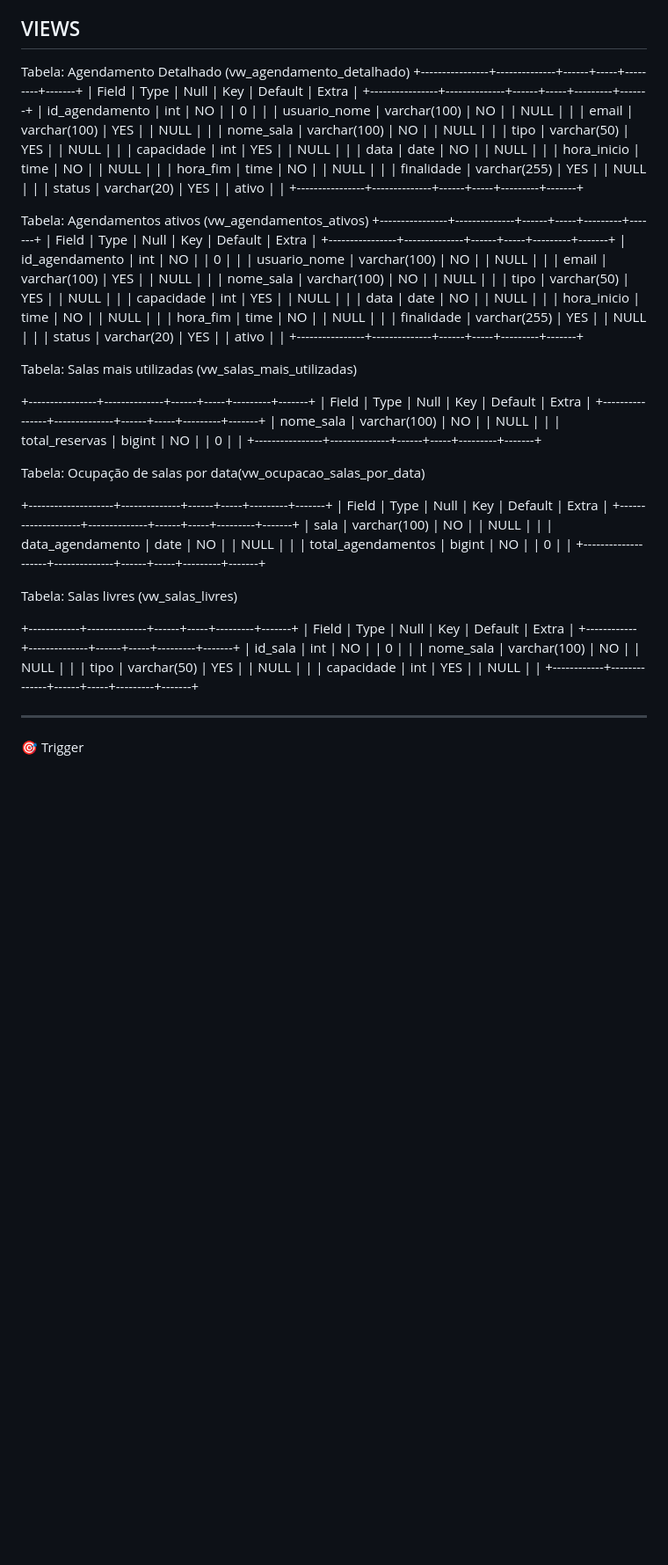
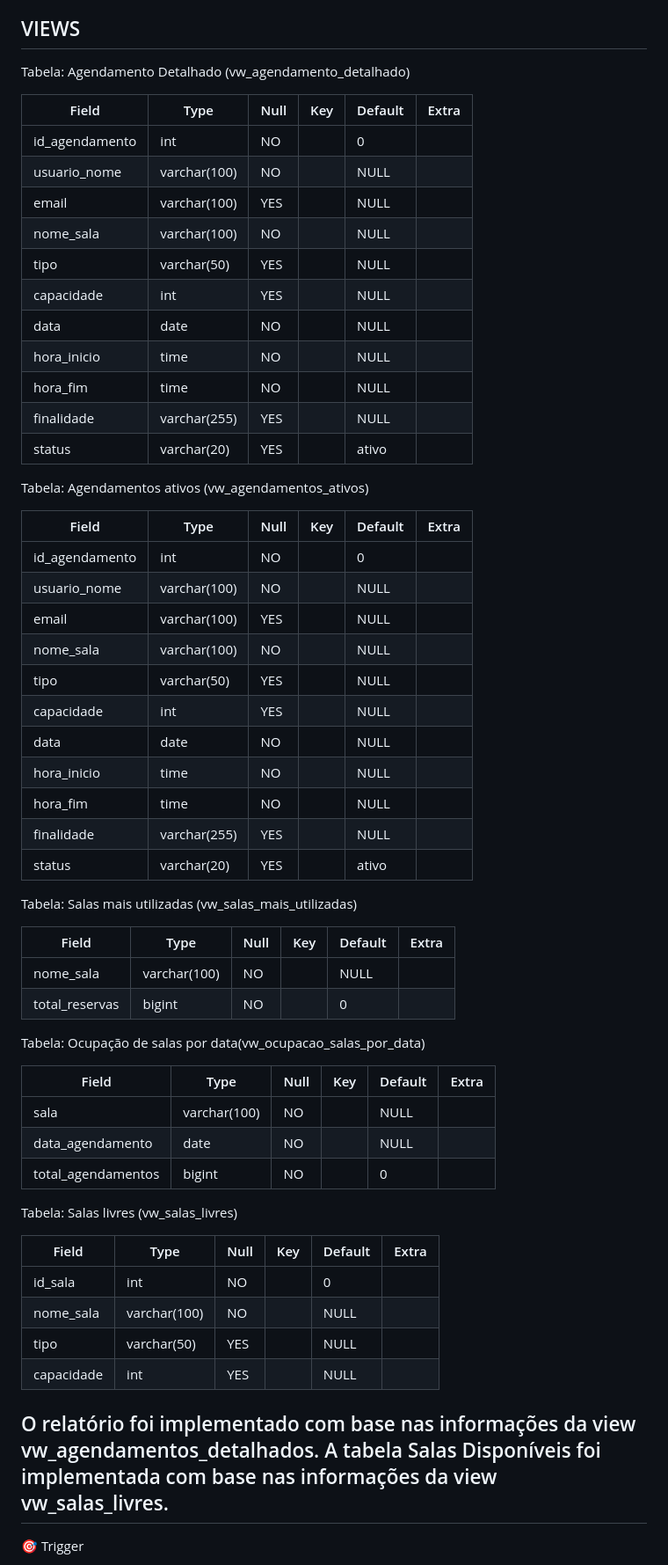
Before and after one commit to danisjc6/agendamento_LAPA, a Markdown page: README.md, the part around the change printed below. Shown: that part at 88% size. Drawn GitHub-style; blank space fills up the shorter version.

```diff
--- a/README.md
+++ b/README.md
@@ -107,9 +120,9 @@ Tabela: Reserva
 ## VIEWS
 
 Tabela: Agendamento Detalhado (vw_agendamento_detalhado)
-+----------------+--------------+------+-----+---------+-------+
+
 | Field          | Type         | Null | Key | Default | Extra |
-+----------------+--------------+------+-----+---------+-------+
+|----------------|--------------|------|-----|---------|-------|
 | id_agendamento | int          | NO   |     | 0       |       |
 | usuario_nome   | varchar(100) | NO   |     | NULL    |       |
 | email          | varchar(100) | YES  |     | NULL    |       |
@@ -121,12 +134,12 @@ Tabela: Agendamento Detalhado (vw_agendamento_detalhado)
 | hora_fim       | time         | NO   |     | NULL    |       |
 | finalidade     | varchar(255) | YES  |     | NULL    |       |
 | status         | varchar(20)  | YES  |     | ativo   |       |
-+----------------+--------------+------+-----+---------+-------+
+
 
 Tabela: Agendamentos ativos (vw_agendamentos_ativos)
-+----------------+--------------+------+-----+---------+-------+
+
 | Field          | Type         | Null | Key | Default | Extra |
-+----------------+--------------+------+-----+---------+-------+
+|----------------|--------------|------|-----|---------|-------|
 | id_agendamento | int          | NO   |     | 0       |       |
 | usuario_nome   | varchar(100) | NO   |     | NULL    |       |
 | email          | varchar(100) | YES  |     | NULL    |       |
@@ -138,40 +151,41 @@ Tabela: Agendamentos ativos (vw_agendamentos_ativos)
 | hora_fim       | time         | NO   |     | NULL    |       |
 | finalidade     | varchar(255) | YES  |     | NULL    |       |
 | status         | varchar(20)  | YES  |     | ativo   |       |
-+----------------+--------------+------+-----+---------+-------+
+
 
 
 Tabela: Salas mais utilizadas (vw_salas_mais_utilizadas)
 
-+----------------+--------------+------+-----+---------+-------+
+
 | Field          | Type         | Null | Key | Default | Extra |
-+----------------+--------------+------+-----+---------+-------+
+|----------------|--------------|------|-----|---------|-------|
 | nome_sala      | varchar(100) | NO   |     | NULL    |       |
 | total_reservas | bigint       | NO   |     | 0       |       |
-+----------------+--------------+------+-----+---------+-------+
+
 
 Tabela: Ocupação de salas por data(vw_ocupacao_salas_por_data)
 
-+--------------------+--------------+------+-----+---------+-------+
+
 | Field              | Type         | Null | Key | Default | Extra |
-+--------------------+--------------+------+-----+---------+-------+
+|--------------------|--------------|------|-----|---------|-------|
 | sala               | varchar(100) | NO   |     | NULL    |       |
 | data_agendamento   | date         | NO   |     | NULL    |       |
 | total_agendamentos | bigint       | NO   |     | 0       |       |
-+--------------------+--------------+------+-----+---------+-------+
+
 
 Tabela: Salas livres (vw_salas_livres)
 
-+------------+--------------+------+-----+---------+-------+
+
 | Field      | Type         | Null | Key | Default | Extra |
-+------------+--------------+------+-----+---------+-------+
+|------------|--------------|------|-----|---------|-------|
 | id_sala    | int          | NO   |     | 0       |       |
 | nome_sala  | varchar(100) | NO   |     | NULL    |       |
 | tipo       | varchar(50)  | YES  |     | NULL    |       |
 | capacidade | int          | YES  |     | NULL    |       |
-+------------+--------------+------+-----+---------+-------+
 
 
+O relatório foi implementado com base nas informações da view vw_agendamentos_detalhados.
+A tabela Salas Disponíveis foi implementada com base nas informações da view vw_salas_livres.
 ---
 
 🎯 Trigger
```
Also changed, not shown: other parts of README.md (+21 -8 lines), image.png (added).
